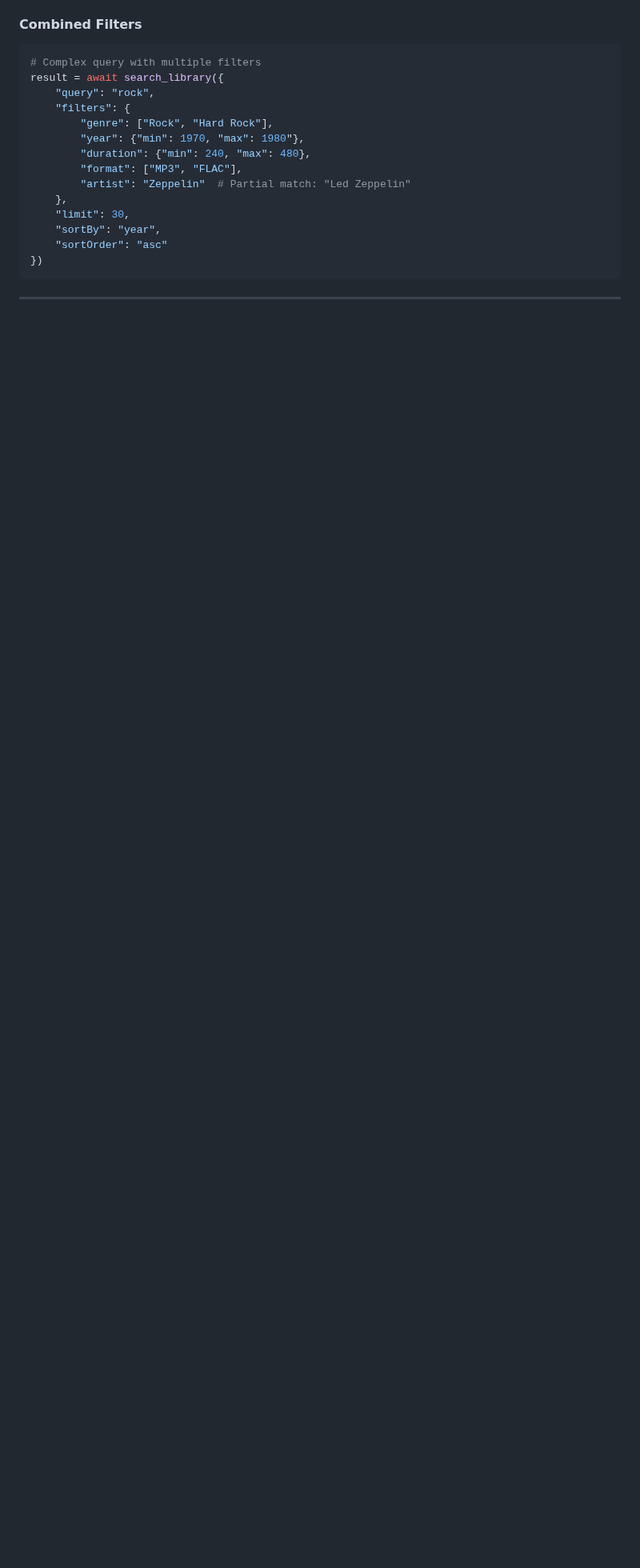
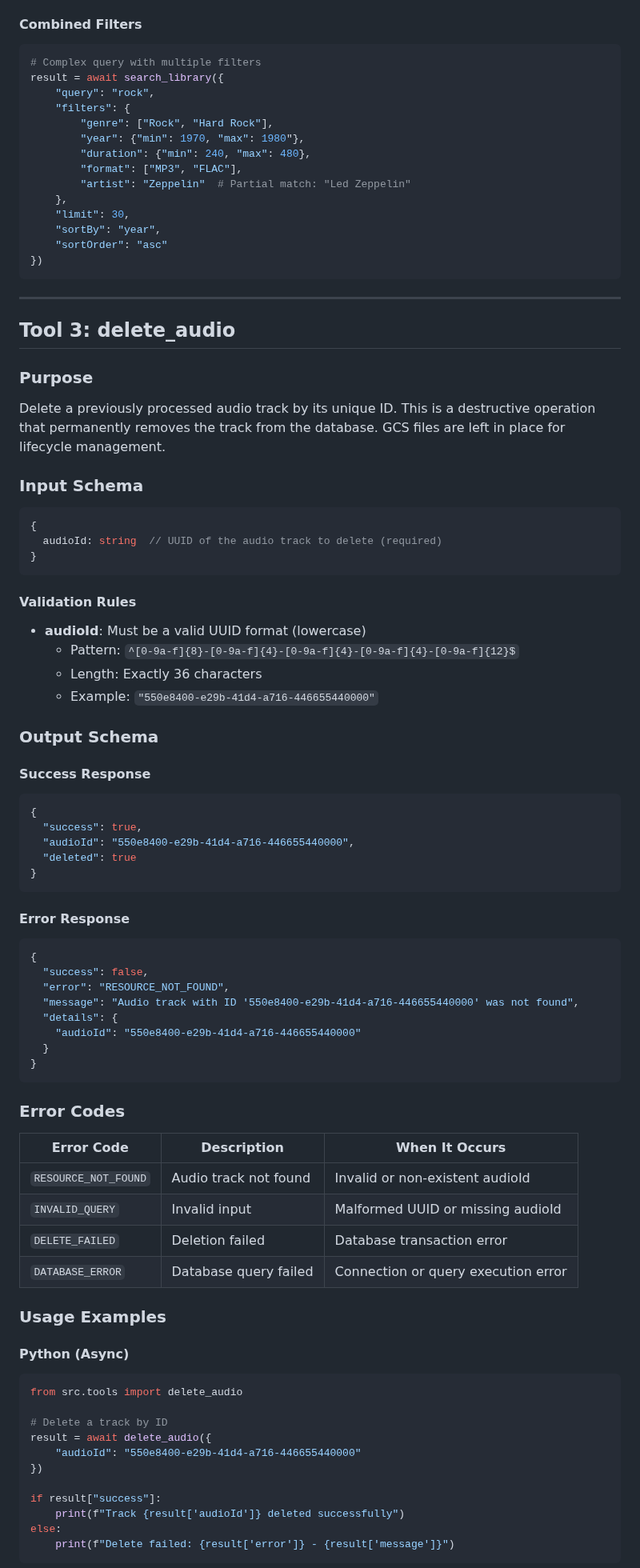
Before and after one commit to DelicateAlchemy/loist-mcp-server, a Markdown page: docs/query-tools-api.md, the part around one of its changes. Shown at 80% size. GitHub-like rendering; blank space fills up the shorter version.

````diff
--- a/docs/query-tools-api.md
+++ b/docs/query-tools-api.md
@@ -465,3 +466,76 @@ result = await search_library({
 
 ---
 
+## Tool 3: delete_audio
+
+### Purpose
+
+Delete a previously processed audio track by its unique ID. This is a destructive operation that permanently removes the track from the database. GCS files are left in place for lifecycle management.
+
+### Input Schema
+
+```typescript
+{
+  audioId: string  // UUID of the audio track to delete (required)
+}
+```
+
+#### Validation Rules
+
+- **audioId**: Must be a valid UUID format (lowercase)
+  - Pattern: `^[0-9a-f]{8}-[0-9a-f]{4}-[0-9a-f]{4}-[0-9a-f]{4}-[0-9a-f]{12}$`
+  - Length: Exactly 36 characters
+  - Example: `"550e8400-e29b-41d4-a716-446655440000"`
+
+### Output Schema
+
+#### Success Response
+
+```json
+{
+  "success": true,
+  "audioId": "550e8400-e29b-41d4-a716-446655440000",
+  "deleted": true
+}
+```
+
+#### Error Response
+
+```json
+{
+  "success": false,
+  "error": "RESOURCE_NOT_FOUND",
+  "message": "Audio track with ID '550e8400-e29b-41d4-a716-446655440000' was not found",
+  "details": {
+    "audioId": "550e8400-e29b-41d4-a716-446655440000"
+  }
+}
+```
+
+### Error Codes
+
+| Error Code | Description | When It Occurs |
+|-----------|-------------|----------------|
+| `RESOURCE_NOT_FOUND` | Audio track not found | Invalid or non-existent audioId |
+| `INVALID_QUERY` | Invalid input | Malformed UUID or missing audioId |
+| `DELETE_FAILED` | Deletion failed | Database transaction error |
+| `DATABASE_ERROR` | Database query failed | Connection or query execution error |
+
+### Usage Examples
+
+#### Python (Async)
+
+```python
+from src.tools import delete_audio
+
+# Delete a track by ID
+result = await delete_audio({
+    "audioId": "550e8400-e29b-41d4-a716-446655440000"
+})
+
+if result["success"]:
+    print(f"Track {result['audioId']} deleted successfully")
+else:
+    print(f"Delete failed: {result['error']} - {result['message']}")
+```
+
````
Also changed, not shown: other parts of docs/query-tools-api.md (+129 -14 lines).
